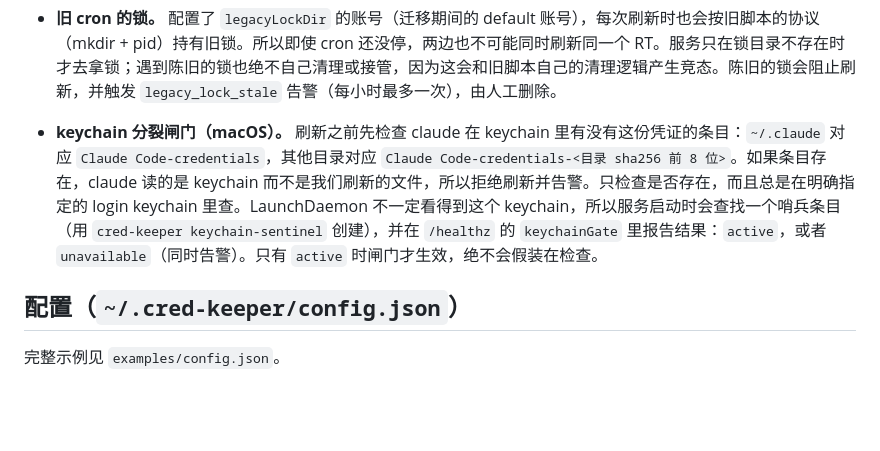
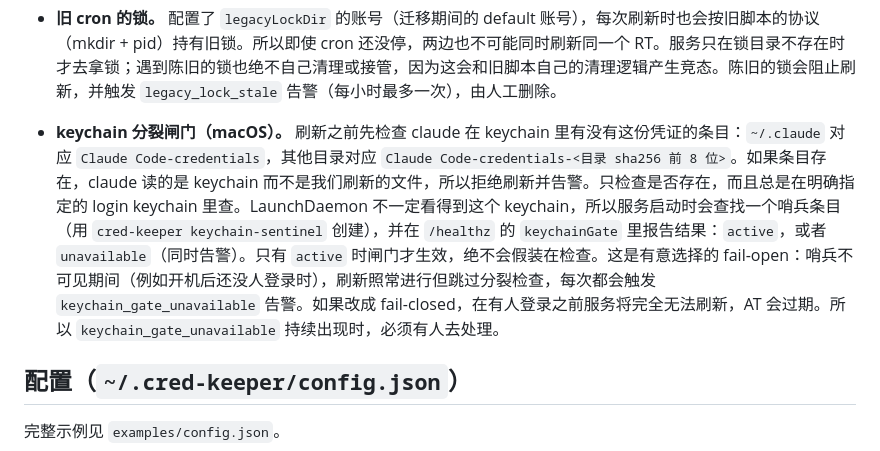
Before and after one commit to xu4wang/cred-keeper, a Markdown page: README.zh-CN.md, the part around the change. GitHub-like rendering; blank space fills up the shorter version.

```diff
--- a/README.zh-CN.md
+++ b/README.zh-CN.md
@@ -43,7 +43,7 @@ npm ci --omit=dev
 - **一个凭证文件只能属于一个账号。** 配置里如果两个账号共用同一个 `credentialPath`，会直接被拒绝。
 - **覆盖之前一定留底。** 收编更新的文件时，被替换的副本另存为 `vault/<id>.displaced-*.json`；重新发布覆盖损坏的文件时，把损坏的文件另存为 `vault/<id>.quarantine-*.json`。
 - **旧 cron 的锁。** 配置了 `legacyLockDir` 的账号（迁移期间的 default 账号），每次刷新时也会按旧脚本的协议（mkdir + pid）持有旧锁。所以即使 cron 还没停，两边也不可能同时刷新同一个 RT。服务只在锁目录不存在时才去拿锁；遇到陈旧的锁也绝不自己清理或接管，因为这会和旧脚本自己的清理逻辑产生竞态。陈旧的锁会阻止刷新，并触发 `legacy_lock_stale` 告警（每小时最多一次），由人工删除。
-- **keychain 分裂闸门（macOS）。** 刷新之前先检查 claude 在 keychain 里有没有这份凭证的条目：`~/.claude` 对应 `Claude Code-credentials`，其他目录对应 `Claude Code-credentials-<目录 sha256 前 8 位>`。如果条目存在，claude 读的是 keychain 而不是我们刷新的文件，所以拒绝刷新并告警。只检查是否存在，而且总是在明确指定的 login keychain 里查。LaunchDaemon 不一定看得到这个 keychain，所以服务启动时会查找一个哨兵条目（用 `cred-keeper keychain-sentinel` 创建），并在 `/healthz` 的 `keychainGate` 里报告结果：`active`，或者 `unavailable`（同时告警）。只有 `active` 时闸门才生效，绝不会假装在检查。
+- **keychain 分裂闸门（macOS）。** 刷新之前先检查 claude 在 keychain 里有没有这份凭证的条目：`~/.claude` 对应 `Claude Code-credentials`，其他目录对应 `Claude Code-credentials-<目录 sha256 前 8 位>`。如果条目存在，claude 读的是 keychain 而不是我们刷新的文件，所以拒绝刷新并告警。只检查是否存在，而且总是在明确指定的 login keychain 里查。LaunchDaemon 不一定看得到这个 keychain，所以服务启动时会查找一个哨兵条目（用 `cred-keeper keychain-sentinel` 创建），并在 `/healthz` 的 `keychainGate` 里报告结果：`active`，或者 `unavailable`（同时告警）。只有 `active` 时闸门才生效，绝不会假装在检查。这是有意选择的 fail-open：哨兵不可见期间（例如开机后还没人登录时），刷新照常进行但跳过分裂检查，每次都会触发 `keychain_gate_unavailable` 告警。如果改成 fail-closed，在有人登录之前服务将完全无法刷新，AT 会过期。所以 `keychain_gate_unavailable` 持续出现时，必须有人去处理。
 
 ## 配置（`~/.cred-keeper/config.json`）
 
```
Also changed, not shown: README.md (+1 -1 lines).
